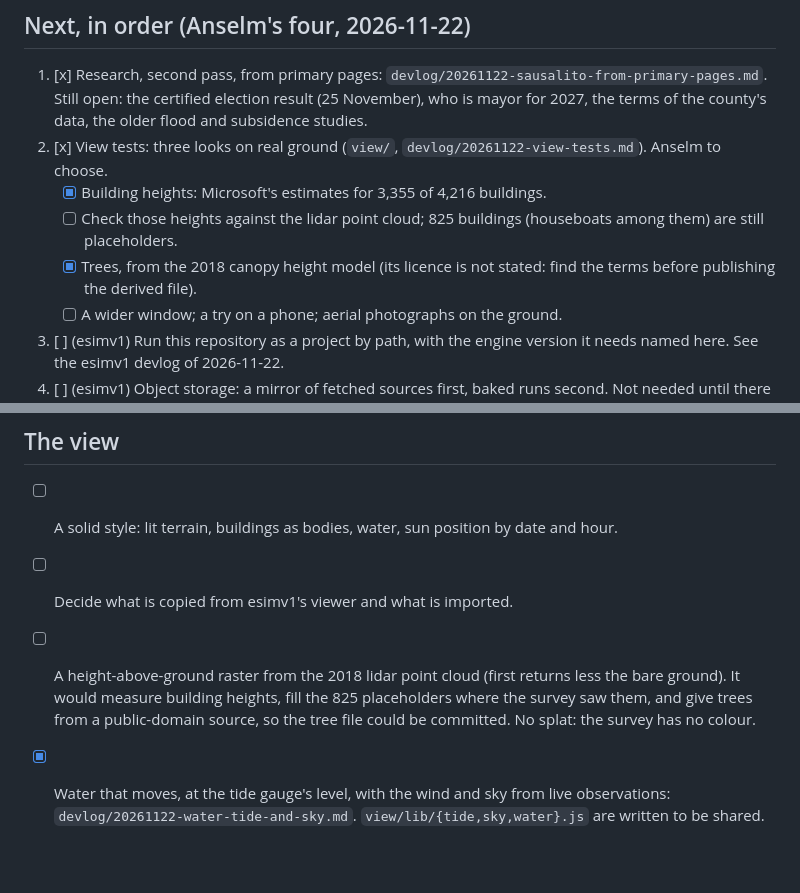
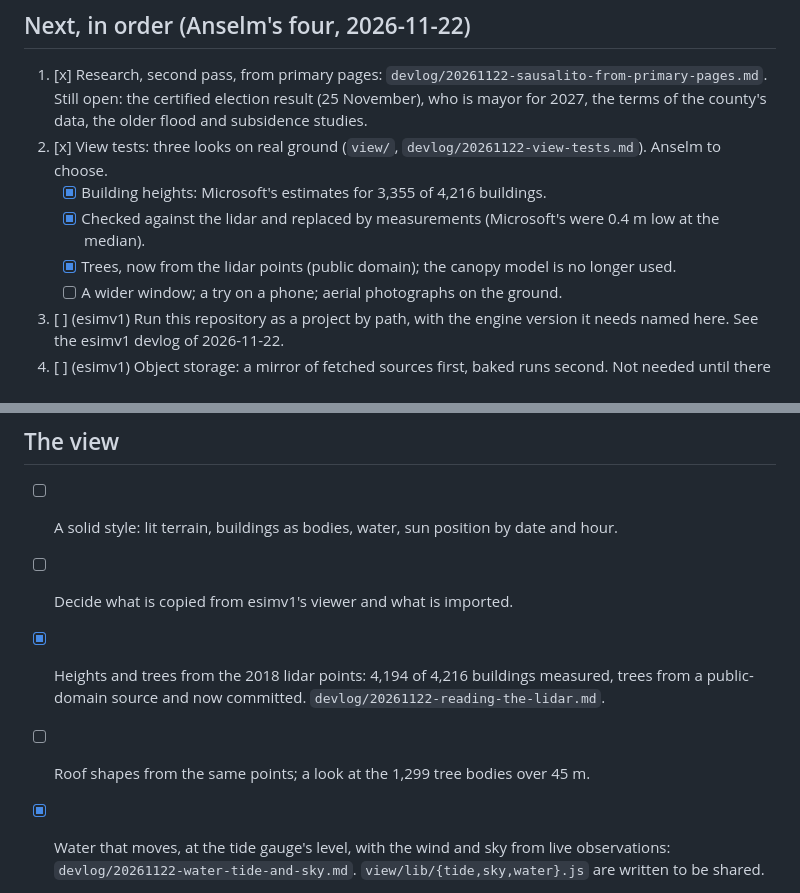
Before and after one commit to anselm/esimv1-playable-sausalito, a Markdown page: todo.md, 2 parts joined by grey strips. Drawn GitHub-style; blank space fills up the shorter version.

```diff
--- a/todo.md
+++ b/todo.md
@@ -7,8 +7,8 @@ is marked (esimv1) and is also noted there.
 1. [x] Research, second pass, from primary pages: `devlog/20261122-sausalito-from-primary-pages.md`. Still open: the certified election result (25 November), who is mayor for 2027, the terms of the county's data, the older flood and subsidence studies.
 2. [x] View tests: three looks on real ground (`view/`, `devlog/20261122-view-tests.md`). Anselm to choose.
    - [x] Building heights: Microsoft's estimates for 3,355 of 4,216 buildings.
-   - [ ] Check those heights against the lidar point cloud; 825 buildings (houseboats among them) are still placeholders.
-   - [x] Trees, from the 2018 canopy height model (its licence is not stated: find the terms before publishing the derived file).
+   - [x] Checked against the lidar and replaced by measurements (Microsoft's were 0.4 m low at the median).
+   - [x] Trees, now from the lidar points (public domain); the canopy model is no longer used.
    - [ ] A wider window; a try on a phone; aerial photographs on the ground.
 3. [ ] (esimv1) Run this repository as a project by path, with the engine version it needs named here. See the esimv1 devlog of 2026-11-22.
 4. [ ] (esimv1) Object storage: a mirror of fetched sources first, baked runs second. Not needed until there are runs to publish or a second machine has to run a scenario.
@@ -38,7 +38,8 @@ is marked (esimv1) and is also noted there.
 - [ ] A solid style: lit terrain, buildings as bodies, water, sun position by date and hour.
 - [ ] Decide what is copied from esimv1's viewer and what is imported.
 
-- [ ] A height-above-ground raster from the 2018 lidar point cloud (first returns less the bare ground). It would measure building heights, fill the 825 placeholders where the survey saw them, and give trees from a public-domain source, so the tree file could be committed. No splat: the survey has no colour.
+- [x] Heights and trees from the 2018 lidar points: 4,194 of 4,216 buildings measured, trees from a public-domain source and now committed. `devlog/20261122-reading-the-lidar.md`.
+- [ ] Roof shapes from the same points; a look at the 1,299 tree bodies over 45 m.
 - [x] Water that moves, at the tide gauge's level, with the wind and sky from live observations: `devlog/20261122-water-tide-and-sky.md`. `view/lib/{tide,sky,water}.js` are written to be shared.
 - [ ] A tide correction from San Francisco to Sausalito; fixed piers told apart from floating ones; a sea bed, so a low tide can be drawn.
 - [ ] (esimv1) Let the catalog list live feeds a page reads, and let a scenario add its own entries.
```
Also changed, not shown: devlog/20261122-reading-the-lidar.md (added, +71 -0 lines), devlog/img/20261122-lidar-heights.jpg (added), 7 other files.
